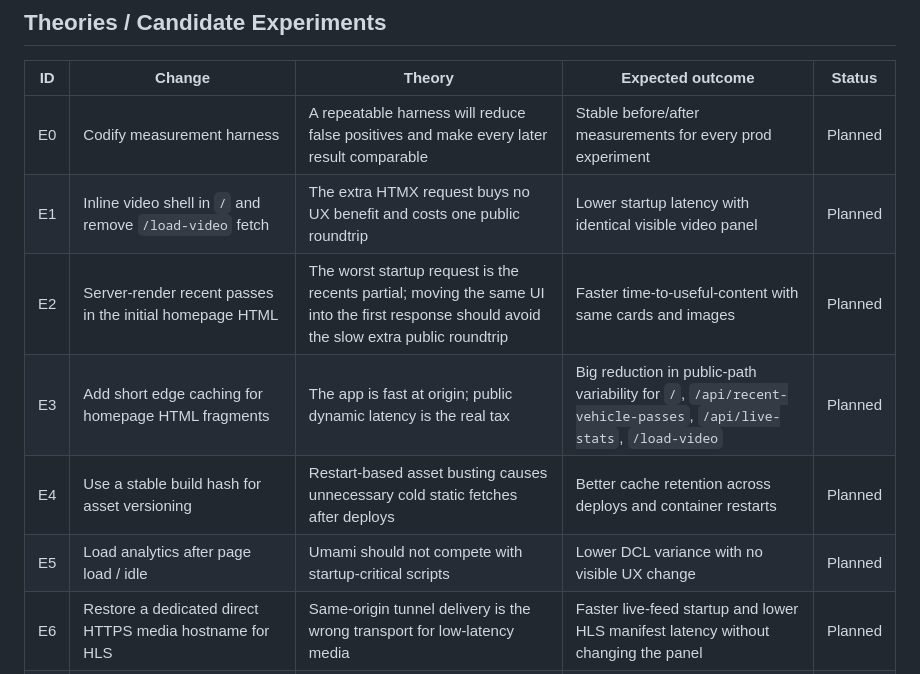
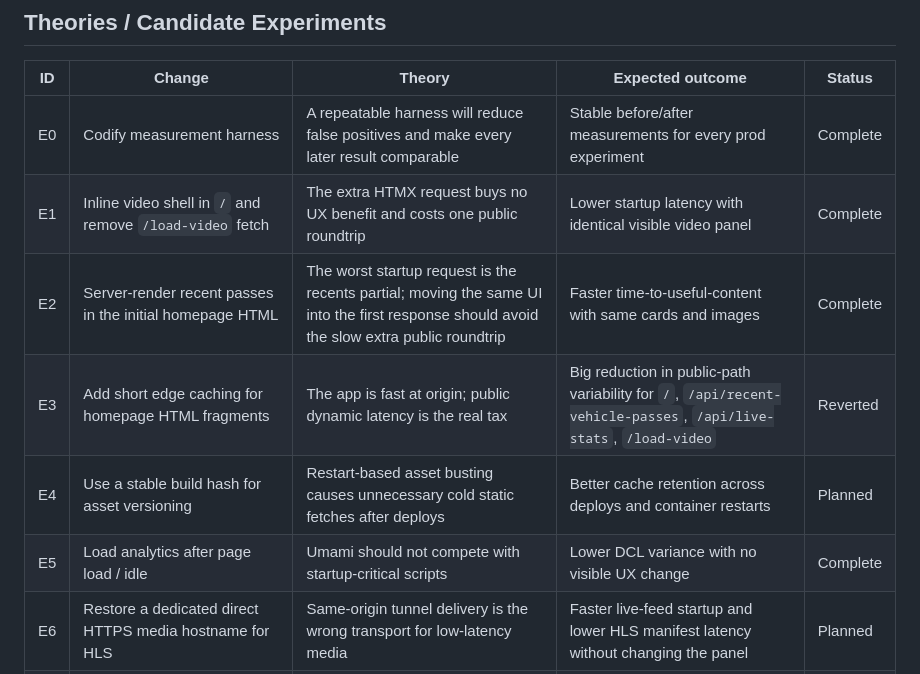
Before and after one commit to cipher982/stopsign_ai, a Markdown page: docs/tasks/homepage-performance-experiments.md, the part around the change. GitHub-like rendering.

Commit message:
docs: sync experiment summary statuses

```diff
--- a/docs/tasks/homepage-performance-experiments.md
+++ b/docs/tasks/homepage-performance-experiments.md
@@ -122,12 +122,12 @@ Representative samples:
 
 | ID | Change | Theory | Expected outcome | Status |
 |---|---|---|---|---|
-| E0 | Codify measurement harness | A repeatable harness will reduce false positives and make every later result comparable | Stable before/after measurements for every prod experiment | Planned |
-| E1 | Inline video shell in `/` and remove `/load-video` fetch | The extra HTMX request buys no UX benefit and costs one public roundtrip | Lower startup latency with identical visible video panel | Planned |
-| E2 | Server-render recent passes in the initial homepage HTML | The worst startup request is the recents partial; moving the same UI into the first response should avoid the slow extra public roundtrip | Faster time-to-useful-content with same cards and images | Planned |
-| E3 | Add short edge caching for homepage HTML fragments | The app is fast at origin; public dynamic latency is the real tax | Big reduction in public-path variability for `/`, `/api/recent-vehicle-passes`, `/api/live-stats`, `/load-video` | Planned |
+| E0 | Codify measurement harness | A repeatable harness will reduce false positives and make every later result comparable | Stable before/after measurements for every prod experiment | Complete |
+| E1 | Inline video shell in `/` and remove `/load-video` fetch | The extra HTMX request buys no UX benefit and costs one public roundtrip | Lower startup latency with identical visible video panel | Complete |
+| E2 | Server-render recent passes in the initial homepage HTML | The worst startup request is the recents partial; moving the same UI into the first response should avoid the slow extra public roundtrip | Faster time-to-useful-content with same cards and images | Complete |
+| E3 | Add short edge caching for homepage HTML fragments | The app is fast at origin; public dynamic latency is the real tax | Big reduction in public-path variability for `/`, `/api/recent-vehicle-passes`, `/api/live-stats`, `/load-video` | Reverted |
 | E4 | Use a stable build hash for asset versioning | Restart-based asset busting causes unnecessary cold static fetches after deploys | Better cache retention across deploys and container restarts | Planned |
-| E5 | Load analytics after page load / idle | Umami should not compete with startup-critical scripts | Lower DCL variance with no visible UX change | Planned |
+| E5 | Load analytics after page load / idle | Umami should not compete with startup-critical scripts | Lower DCL variance with no visible UX change | Complete |
 | E6 | Restore a dedicated direct HTTPS media hostname for HLS | Same-origin tunnel delivery is the wrong transport for low-latency media | Faster live-feed startup and lower HLS manifest latency without changing the panel | Planned |
 | E7 | Generate true thumbnail variants for recent-pass cards | The cards render tiny images but download larger originals | Lower image tail latency with unchanged card visuals at current size | Planned |
 | E8 | Tune request headers / cache policy for media and thumbnails only if measurements justify it | Existing thumbnail cache hits may already be good enough; optimize only if remaining image tail is still dominant | Possible incremental win, but only after E1-E7 are tested | Planned |
```
